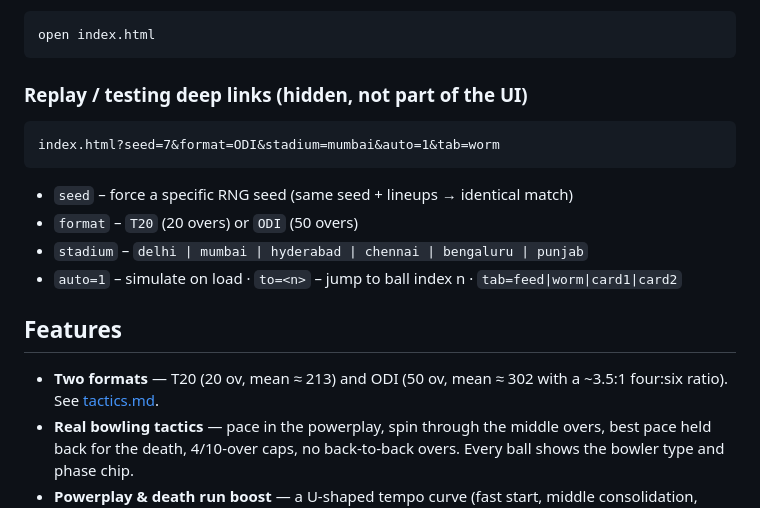
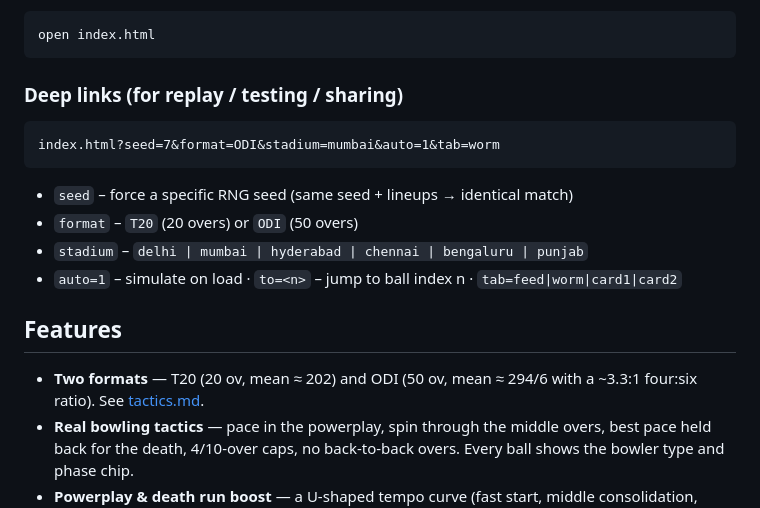
Before and after one commit to coder-1611/cricket-notebook, a Markdown page: README.md, the part around one of its changes. Rendered like a GitHub page.

Commit message:
README: document seed picker, updated format means, dismissal + compound rules
Co-Authored-By: Claude Opus 4.8 <noreply@anthropic.com>

````diff
--- a/README.md
+++ b/README.md
@@ -16,7 +16,7 @@ Just open `index.html` in a browser — no build, no dependencies.
 open index.html
 ```
 
-### Replay / testing deep links (hidden, not part of the UI)
+### Deep links (for replay / testing / sharing)
 
 ```
 index.html?seed=7&format=ODI&stadium=mumbai&auto=1&tab=worm
@@ -28,8 +28,8 @@ index.html?seed=7&format=ODI&stadium=mumbai&auto=1&tab=worm
 - `auto=1` – simulate on load · `to=<n>` – jump to ball index n · `tab=feed|worm|card1|card2`
 
 ## Features
-- **Two formats** — T20 (20 ov, mean ≈ 213) and ODI (50 ov, mean ≈ 302 with a
-  ~3.5:1 four:six ratio). See [tactics.md](tactics.md).
+- **Two formats** — T20 (20 ov, mean ≈ 202) and ODI (50 ov, mean ≈ 294/6 with a
+  ~3.3:1 four:six ratio). See [tactics.md](tactics.md).
 - **Real bowling tactics** — pace in the powerplay, spin through the middle overs,
   best pace held back for the death, 4/10-over caps, no back-to-back overs. Every
   ball shows the bowler type and phase chip.
````
Also changed, not shown: other parts of README.md (+7 -2 lines).
